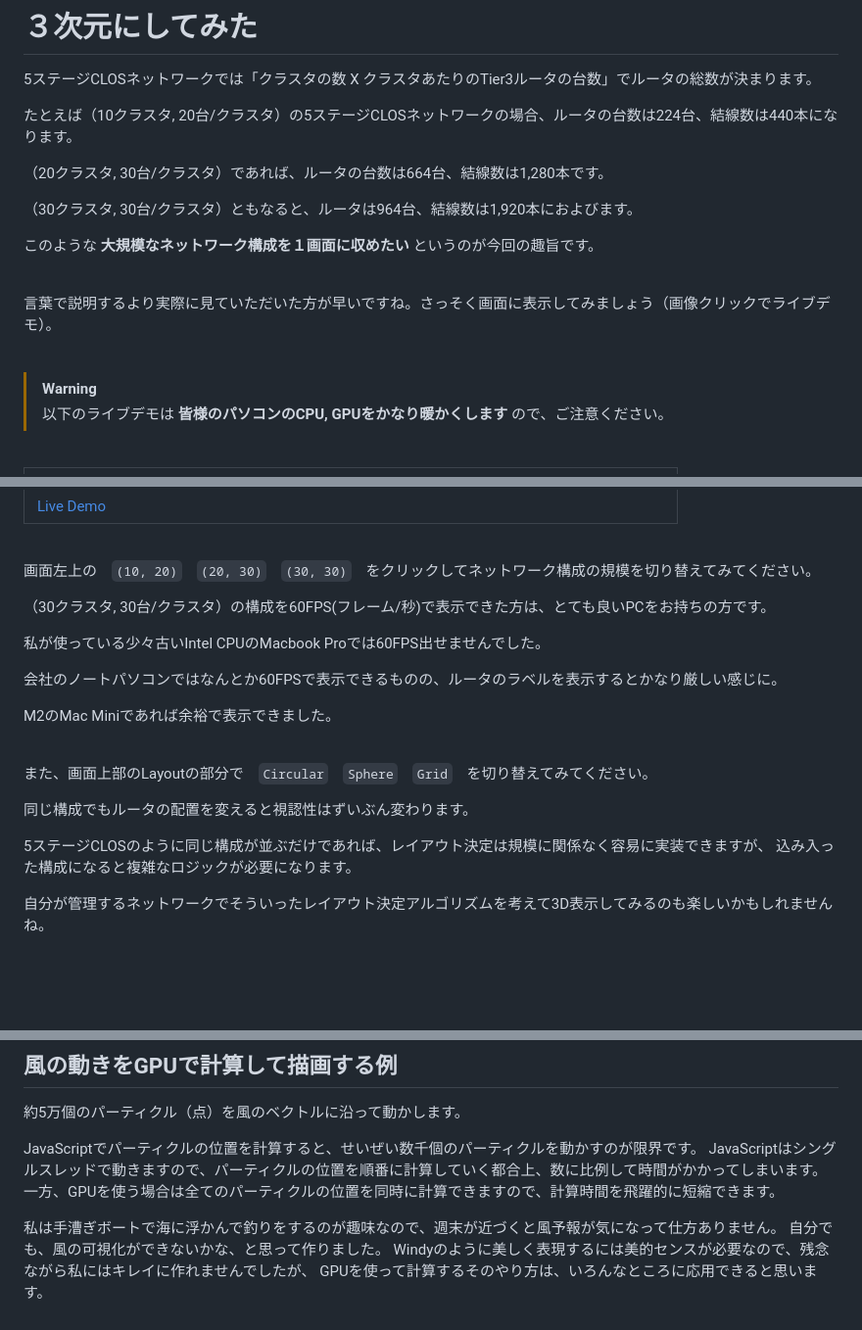
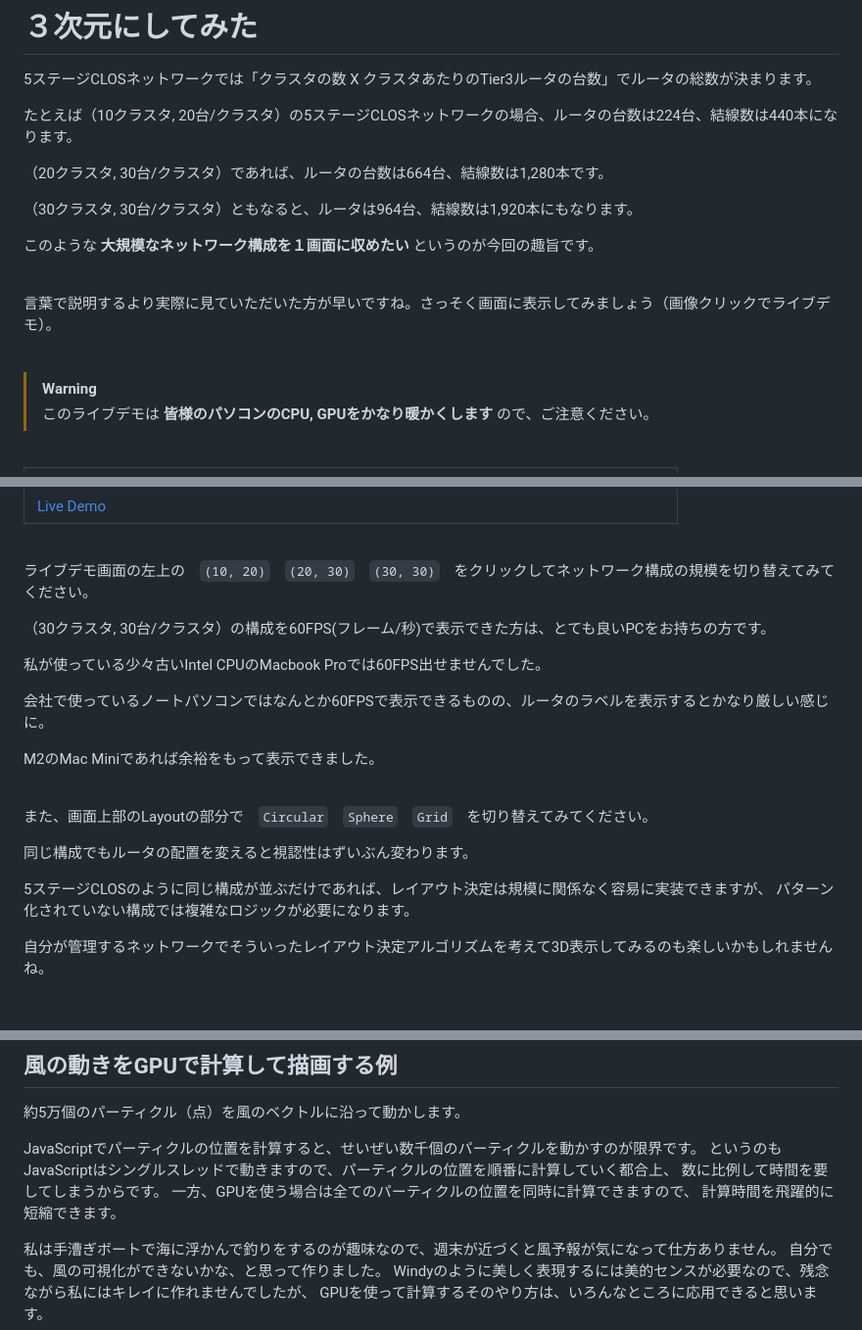
Before and after one commit to takamitsu-iida/network-diagram4, a Markdown page: README.md, 3 parts joined by grey strips. Shown: that part at 98% size. GitHub-like rendering; blank space fills up the shorter version.

Commit message:
add comments

```diff
--- a/README.md
+++ b/README.md
@@ -93,7 +93,7 @@
 
 （20クラスタ, 30台/クラスタ）であれば、ルータの台数は664台、結線数は1,280本です。
 
-（30クラスタ, 30台/クラスタ）ともなると、ルータは964台、結線数は1,920本におよびます。
+（30クラスタ, 30台/クラスタ）ともなると、ルータは964台、結線数は1,920本にもなります。
 
 このような **大規模なネットワーク構成を１画面に収めたい** というのが今回の趣旨です。
 
@@ -105,7 +105,7 @@
 
 > [!WARNING]
 >
-> 以下のライブデモは **皆様のパソコンのCPU, GPUをかなり暖かくします** ので、ご注意ください。
+> このライブデモは **皆様のパソコンのCPU, GPUをかなり暖かくします** ので、ご注意ください。
 
 <br>
 
@@ -115,15 +115,15 @@
 
 <br>
 
-画面左上の　`(10, 20)`　`(20, 30)`　`(30, 30)`　をクリックしてネットワーク構成の規模を切り替えてみてください。
+ライブデモ画面の左上の　`(10, 20)`　`(20, 30)`　`(30, 30)`　をクリックしてネットワーク構成の規模を切り替えてみてください。
 
 （30クラスタ, 30台/クラスタ）の構成を60FPS(フレーム/秒)で表示できた方は、とても良いPCをお持ちの方です。
 
 私が使っている少々古いIntel CPUのMacbook Proでは60FPS出せませんでした。
 
-会社のノートパソコンではなんとか60FPSで表示できるものの、ルータのラベルを表示するとかなり厳しい感じに。
+会社で使っているノートパソコンではなんとか60FPSで表示できるものの、ルータのラベルを表示するとかなり厳しい感じに。
 
-M2のMac Miniであれば余裕で表示できました。
+M2のMac Miniであれば余裕をもって表示できました。
 
 <br>
 
@@ -132,7 +132,7 @@ M2のMac Miniであれば余裕で表示できました。
 同じ構成でもルータの配置を変えると視認性はずいぶん変わります。
 
 5ステージCLOSのように同じ構成が並ぶだけであれば、レイアウト決定は規模に関係なく容易に実装できますが、
-込み入った構成になると複雑なロジックが必要になります。
+パターン化されていない構成では複雑なロジックが必要になります。
 
 自分が管理するネットワークでそういったレイアウト決定アルゴリズムを考えて3D表示してみるのも楽しいかもしれませんね。
 
@@ -166,8 +166,10 @@ GPUを意識することなく、JavaScriptだけで3Dプログラミングを
 約5万個のパーティクル（点）を風のベクトルに沿って動かします。
 
 JavaScriptでパーティクルの位置を計算すると、せいぜい数千個のパーティクルを動かすのが限界です。
-JavaScriptはシングルスレッドで動きますので、パーティクルの位置を順番に計算していく都合上、数に比例して時間がかかってしまいます。
-一方、GPUを使う場合は全てのパーティクルの位置を同時に計算できますので、計算時間を飛躍的に短縮できます。
+というのもJavaScriptはシングルスレッドで動きますので、パーティクルの位置を順番に計算していく都合上、
+数に比例して時間を要してしまうからです。
+一方、GPUを使う場合は全てのパーティクルの位置を同時に計算できますので、
+計算時間を飛躍的に短縮できます。
 
 私は手漕ぎボートで海に浮かんで釣りをするのが趣味なので、週末が近づくと風予報が気になって仕方ありません。
 自分でも、風の可視化ができないかな、と思って作りました。
```
Also changed, not shown: other parts of README.md (+1 -1 lines).
